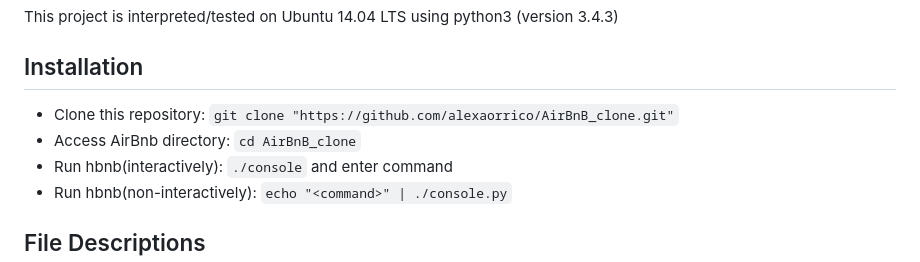
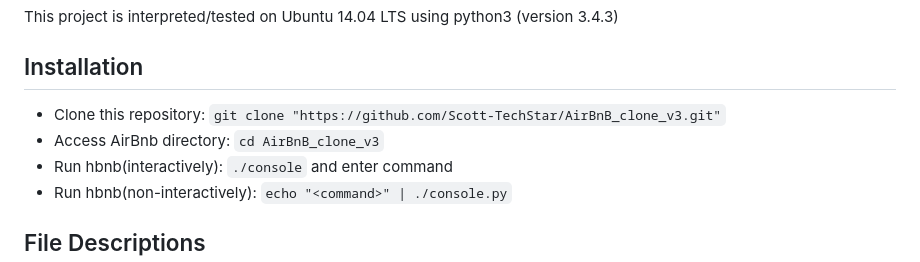
Before and after one commit to Scott-TechStar/AirBnB_clone_v3, a Markdown page: README.md, the part around the change. Drawn GitHub-style.

```diff
--- a/README.md
+++ b/README.md
@@ -22,8 +22,8 @@ The console is the first segment of the AirBnB project at Holberton School that
 This project is interpreted/tested on Ubuntu 14.04 LTS using python3 (version 3.4.3)
 
 ## Installation
-* Clone this repository: `git clone "https://github.com/alexaorrico/AirBnB_clone.git"`
-* Access AirBnb directory: `cd AirBnB_clone`
+* Clone this repository: `git clone "https://github.com/Scott-TechStar/AirBnB_clone_v3.git"`
+* Access AirBnb directory: `cd AirBnB_clone_v3`
 * Run hbnb(interactively): `./console` and enter command
 * Run hbnb(non-interactively): `echo "<command>" | ./console.py`
 
```
